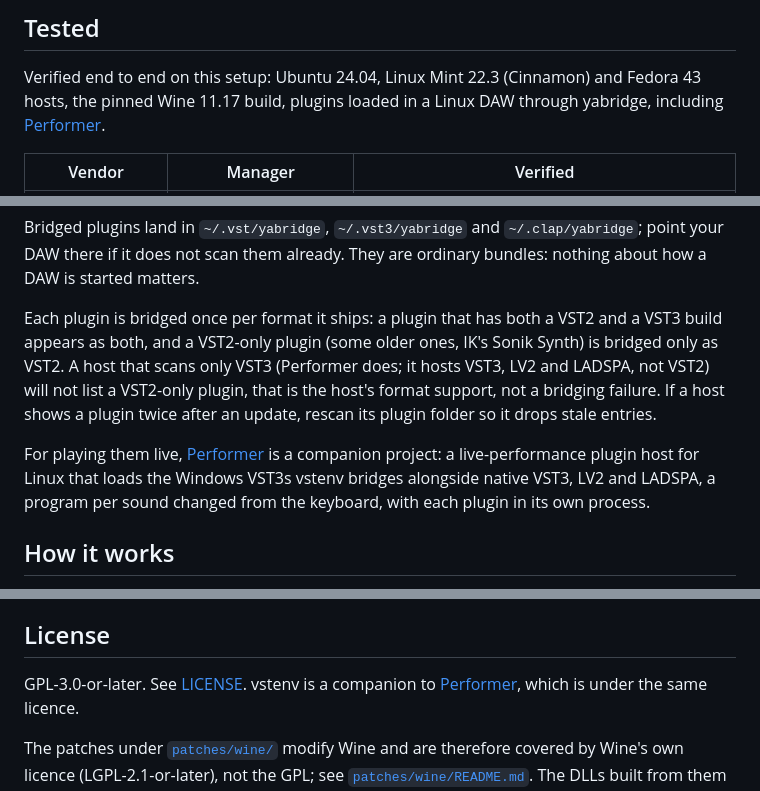
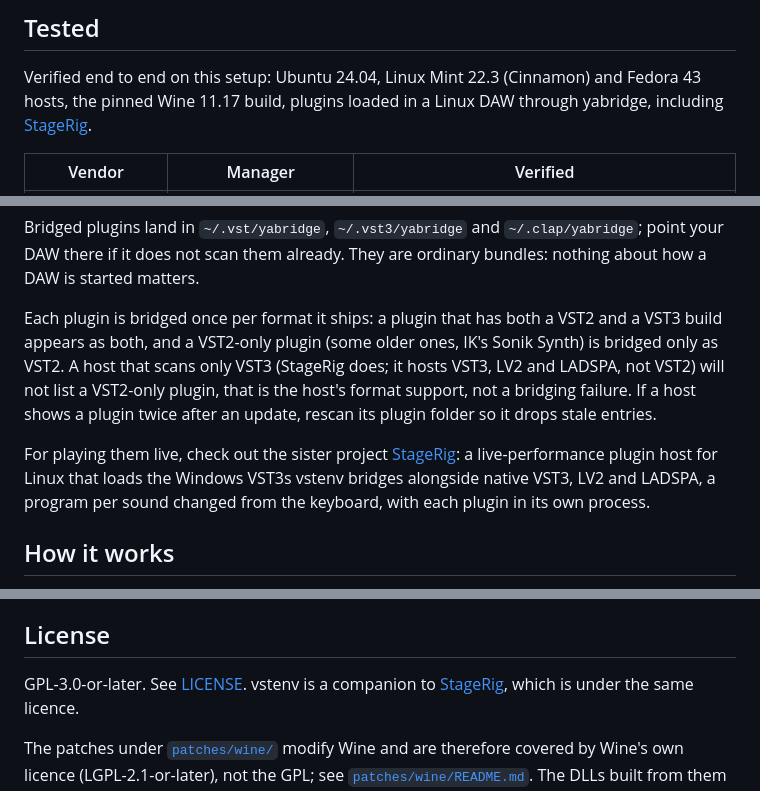
Before and after one commit to dguedry/vstenv, a Markdown page: README.md, 3 parts joined by grey strips. Rendered like a GitHub page.

Commit message:
README: StageRig is the sister project; Gig Performer in the Tested table
Performer was renamed StageRig (linux-performer redirects there); every
reference follows, and the live-playing paragraph points readers at it as
the sister project. Gig Performer 5 joins the Tested table: installed from
the Install tab, running as a standalone host with its OpenGL interface,
with the window resync it needed noted.

Co-Authored-By: Claude Fable 5.1 <noreply@anthropic.com>

```diff
--- a/README.md
+++ b/README.md
@@ -187,7 +187,7 @@ restart SINE to get the Library view back. The Store itself browses fine.
 
 Verified end to end on this setup: Ubuntu 24.04, Linux Mint 22.3 (Cinnamon) and
 Fedora 43 hosts, the pinned Wine 11.17 build, plugins loaded in a Linux DAW
-through yabridge, including [Performer](https://github.com/dguedry/linux-performer).
+through yabridge, including [StageRig](https://github.com/dguedry/stagerig).
 
 | Vendor | Manager | Verified |
 |---|---|---|
@@ -303,13 +304,13 @@ are ordinary bundles: nothing about how a DAW is started matters.
 
 Each plugin is bridged once per format it ships: a plugin that has both a VST2
 and a VST3 build appears as both, and a VST2-only plugin (some older ones, IK's
-Sonik Synth) is bridged only as VST2. A host that scans only VST3 (Performer
+Sonik Synth) is bridged only as VST2. A host that scans only VST3 (StageRig
 does; it hosts VST3, LV2 and LADSPA, not VST2) will not list a VST2-only plugin,
 that is the host's format support, not a bridging failure. If a host shows a
 plugin twice after an update, rescan its plugin folder so it drops stale entries.
 
-For playing them live, [Performer](https://github.com/dguedry/linux-performer)
-is a companion project: a live-performance plugin host for Linux that loads the
+For playing them live, check out the sister project
+[StageRig](https://github.com/dguedry/stagerig): a live-performance plugin host for Linux that loads the
 Windows VST3s vstenv bridges alongside native VST3, LV2 and LADSPA, a program
 per sound changed from the keyboard, with each plugin in its own process.
 
@@ -432,7 +433,7 @@ cuts a release with a chosen version and note.
 ## License
 
 GPL-3.0-or-later. See [LICENSE](LICENSE). vstenv is a companion to
-[Performer](https://github.com/dguedry/linux-performer), which is under the same
+[StageRig](https://github.com/dguedry/stagerig), which is under the same
 licence.
 
 The patches under [`patches/wine/`](patches/wine/) modify Wine and are therefore
```
Also changed, not shown: other parts of README.md (+1 -0 lines).
